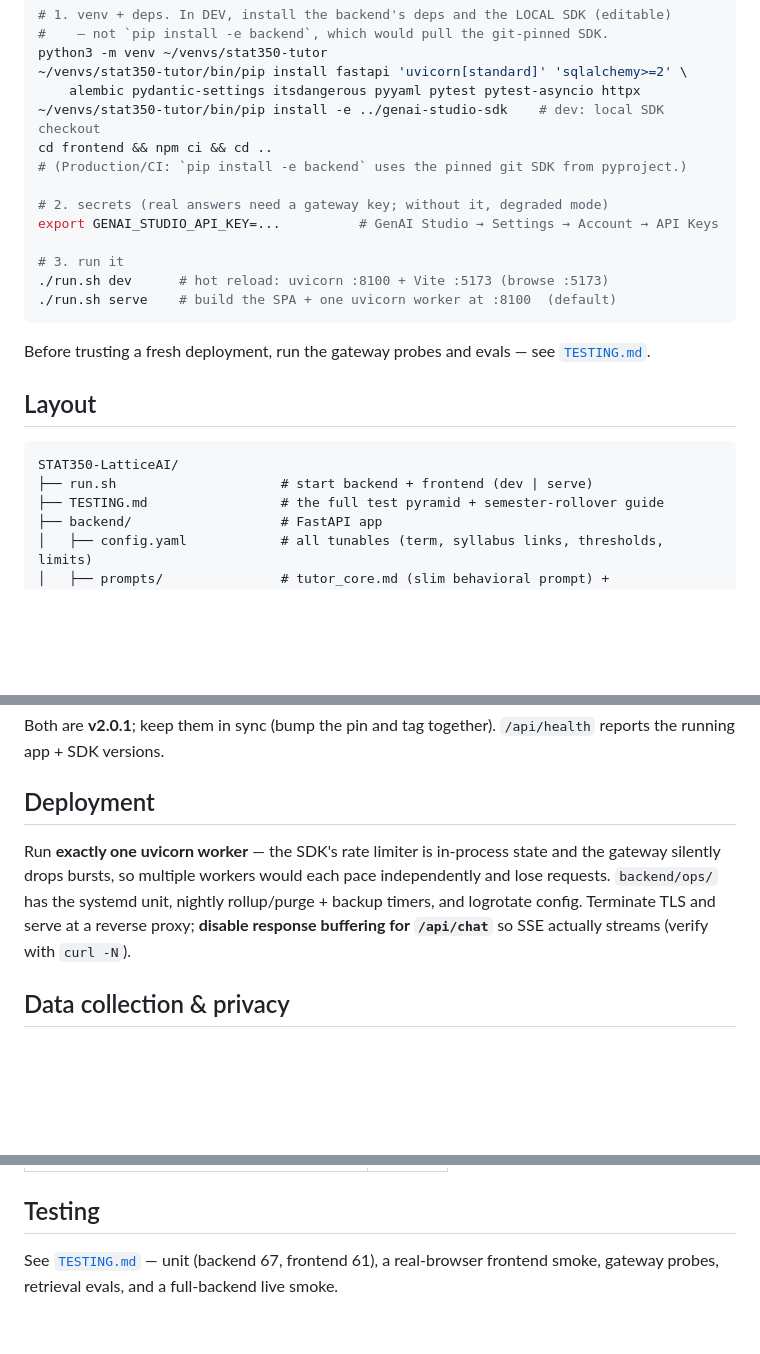
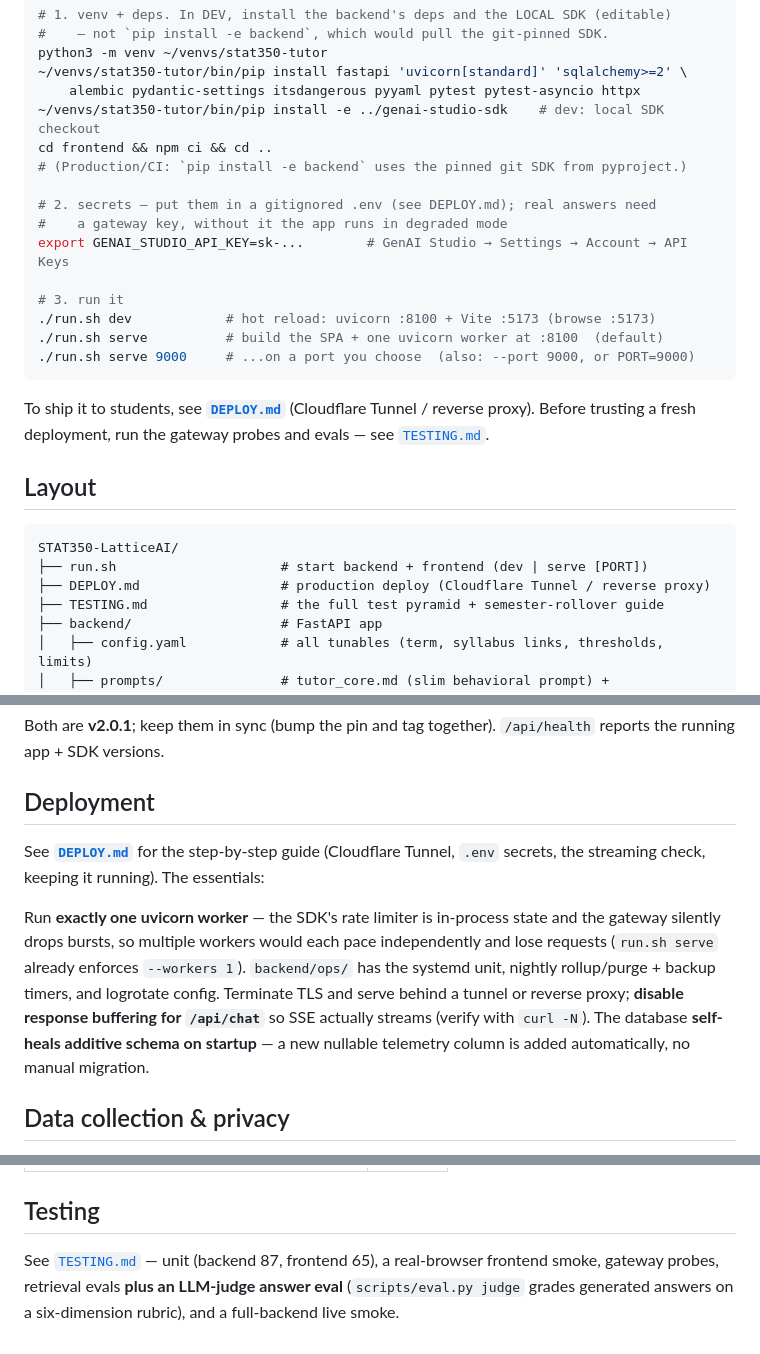
Before and after one commit to treese41528/STAT350-LatticeAI, a Markdown page: README.md, 3 parts joined by grey strips. GitHub-like rendering; blank space fills up the shorter version.

````diff
--- a/README.md
+++ b/README.md
@@ -50,22 +50,26 @@ python3 -m venv ~/venvs/stat350-tutor
 cd frontend && npm ci && cd ..
 # (Production/CI: `pip install -e backend` uses the pinned git SDK from pyproject.)
 
-# 2. secrets (real answers need a gateway key; without it, degraded mode)
-export GENAI_STUDIO_API_KEY=...          # GenAI Studio → Settings → Account → API Keys
+# 2. secrets — put them in a gitignored .env (see DEPLOY.md); real answers need
+#    a gateway key, without it the app runs in degraded mode
+export GENAI_STUDIO_API_KEY=sk-...        # GenAI Studio → Settings → Account → API Keys
 
 # 3. run it
-./run.sh dev      # hot reload: uvicorn :8100 + Vite :5173 (browse :5173)
-./run.sh serve    # build the SPA + one uvicorn worker at :8100  (default)
+./run.sh dev            # hot reload: uvicorn :8100 + Vite :5173 (browse :5173)
+./run.sh serve          # build the SPA + one uvicorn worker at :8100  (default)
+./run.sh serve 9000     # ...on a port you choose  (also: --port 9000, or PORT=9000)
 ```
 
-Before trusting a fresh deployment, run the gateway probes and evals — see
-[`TESTING.md`](./TESTING.md).
+To ship it to students, see **[`DEPLOY.md`](./DEPLOY.md)** (Cloudflare Tunnel /
+reverse proxy). Before trusting a fresh deployment, run the gateway probes and
+evals — see [`TESTING.md`](./TESTING.md).
 
 ## Layout
 
 ```
 STAT350-LatticeAI/
-├── run.sh                     # start backend + frontend (dev | serve)
+├── run.sh                     # start backend + frontend (dev | serve [PORT])
+├── DEPLOY.md                  # production deploy (Cloudflare Tunnel / reverse proxy)
 ├── TESTING.md                 # the full test pyramid + semester-rollover guide
 ├── backend/                   # FastAPI app
 │   ├── config.yaml            # all tunables (term, syllabus links, thresholds, limits)
@@ -118,12 +123,17 @@ reports the running app + SDK versions.
 
 ## Deployment
 
+See **[`DEPLOY.md`](./DEPLOY.md)** for the step-by-step guide (Cloudflare Tunnel,
+`.env` secrets, the streaming check, keeping it running). The essentials:
+
 Run **exactly one uvicorn worker** — the SDK's rate limiter is in-process state
 and the gateway silently drops bursts, so multiple workers would each pace
-independently and lose requests. `backend/ops/` has the systemd unit, nightly
-rollup/purge + backup timers, and logrotate config. Terminate TLS and serve at a
-reverse proxy; **disable response buffering for `/api/chat`** so SSE actually
-streams (verify with `curl -N`).
+independently and lose requests (`run.sh serve` already enforces `--workers 1`).
+`backend/ops/` has the systemd unit, nightly rollup/purge + backup timers, and
+logrotate config. Terminate TLS and serve behind a tunnel or reverse proxy;
+**disable response buffering for `/api/chat`** so SSE actually streams (verify
+with `curl -N`). The database **self-heals additive schema on startup** — a new
+nullable telemetry column is added automatically, no manual migration.
 
 ## Data collection & privacy
 
@@ -144,5 +154,7 @@ Purdue-CAS seam for later. Exports are pseudonymized and content-free by default
 
 ## Testing
 
-See [`TESTING.md`](./TESTING.md) — unit (backend 67, frontend 61), a real-browser
-frontend smoke, gateway probes, retrieval evals, and a full-backend live smoke.
+See [`TESTING.md`](./TESTING.md) — unit (backend 87, frontend 65), a real-browser
+frontend smoke, gateway probes, retrieval evals **plus an LLM-judge answer eval**
+(`scripts/eval.py judge` grades generated answers on a six-dimension rubric), and
+a full-backend live smoke.
````
Also changed, not shown: other parts of README.md (+2 -1 lines), DEPLOY.md (added, +169 -0 lines).
